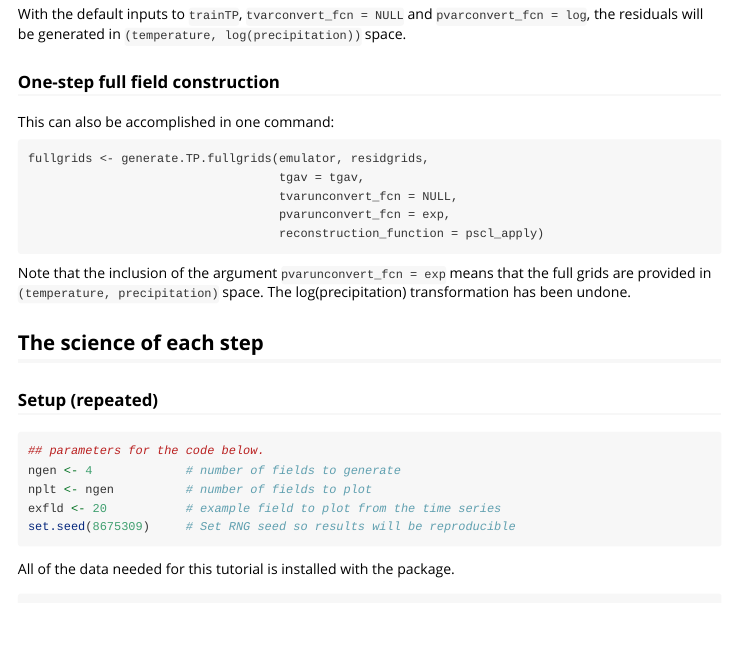
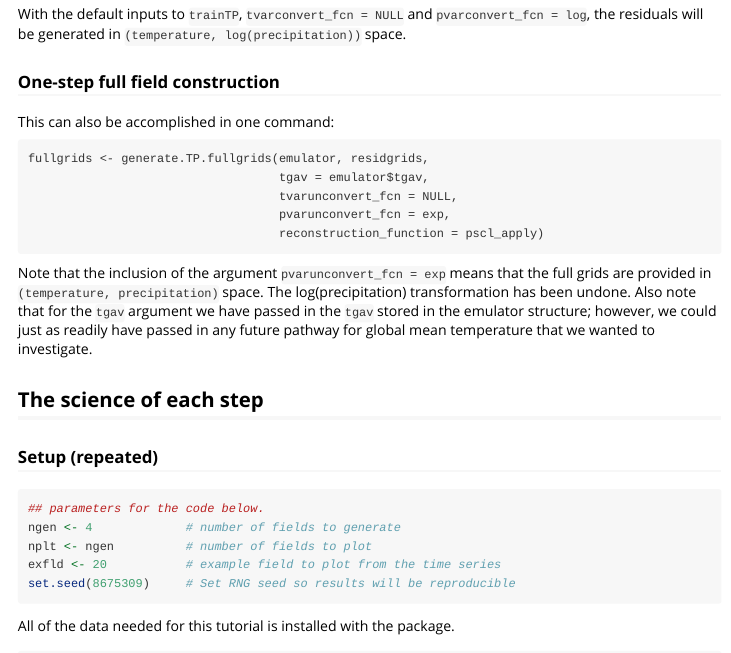
Before and after one commit to JGCRI/fldgen, an R Markdown document (vignettes/tutorial2.Rmd): the page in a window 1100 px wide, from 1540 px down. Rendered offline with R 4.5, knitr and Pandoc, with nearby package versions; some code elsewhere in the file could not run offline; long lines of code are wrapped.

Commit message:
Clarify tgav argument to generate.TP.fullgrids in tutorial2

````diff
--- a/vignettes/tutorial2.Rmd
+++ b/vignettes/tutorial2.Rmd
@@ -80,13 +80,16 @@ With the default inputs to `trainTP`, `tvarconvert_fcn = NULL` and `pvarconvert_
 This can also be accomplished in one command:
 ```
 fullgrids <- generate.TP.fullgrids(emulator, residgrids,
-                                   tgav = tgav,
+                                   tgav = emulator$tgav,
                                    tvarunconvert_fcn = NULL,
                                    pvarunconvert_fcn = exp,
                                    reconstruction_function = pscl_apply)
 ```
 
 Note that the inclusion of the argument `pvarunconvert_fcn = exp` means that the full grids are provided in `(temperature, precipitation)` space. The log(precipitation) transformation has been undone.
+Also note that for the `tgav` argument we have passed in the `tgav` stored in the emulator structure;
+however, we could just as readily have passed in any future pathway for global mean temperature that
+we wanted to investigate.
 
 
 ## The science of each step
````
